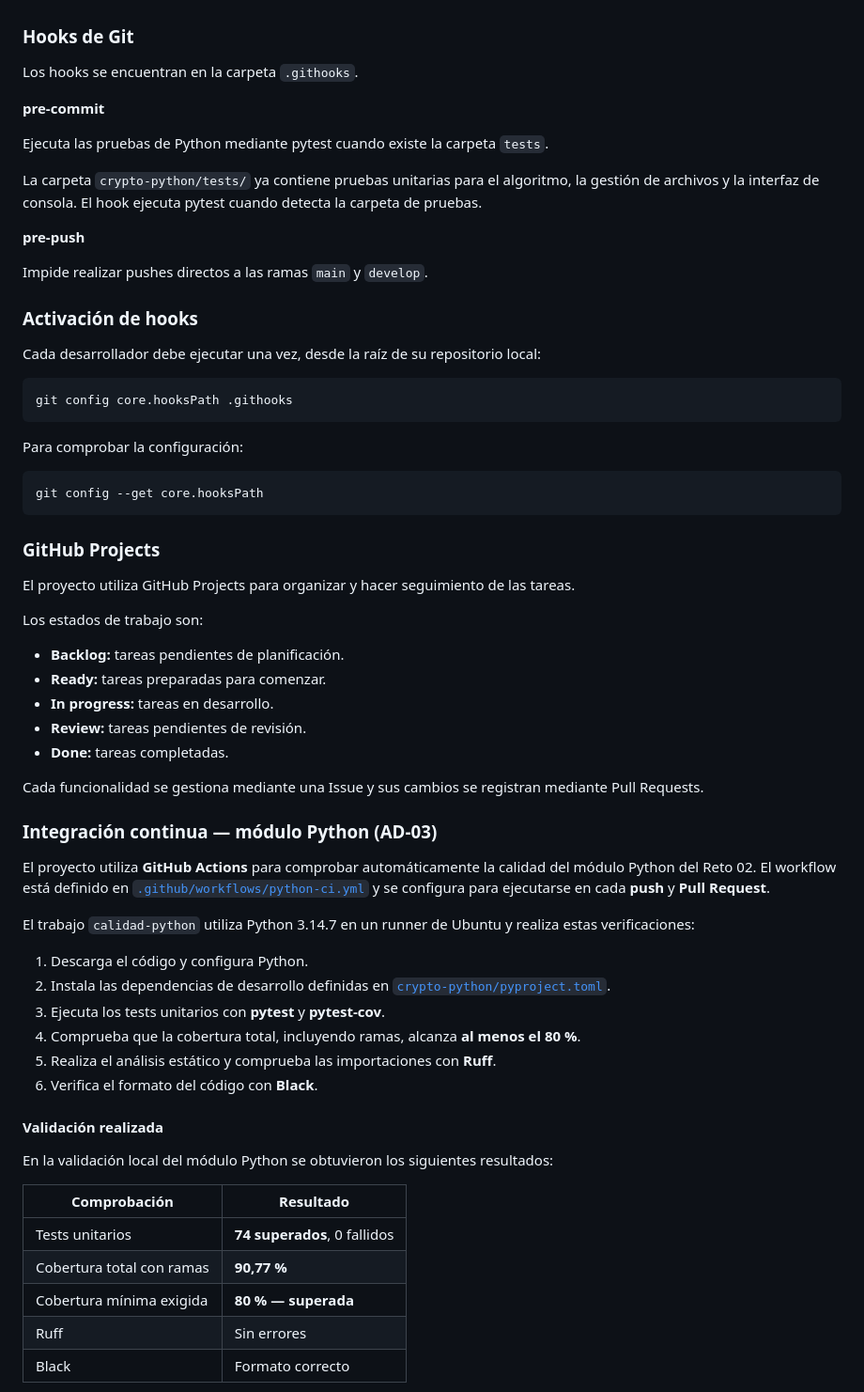
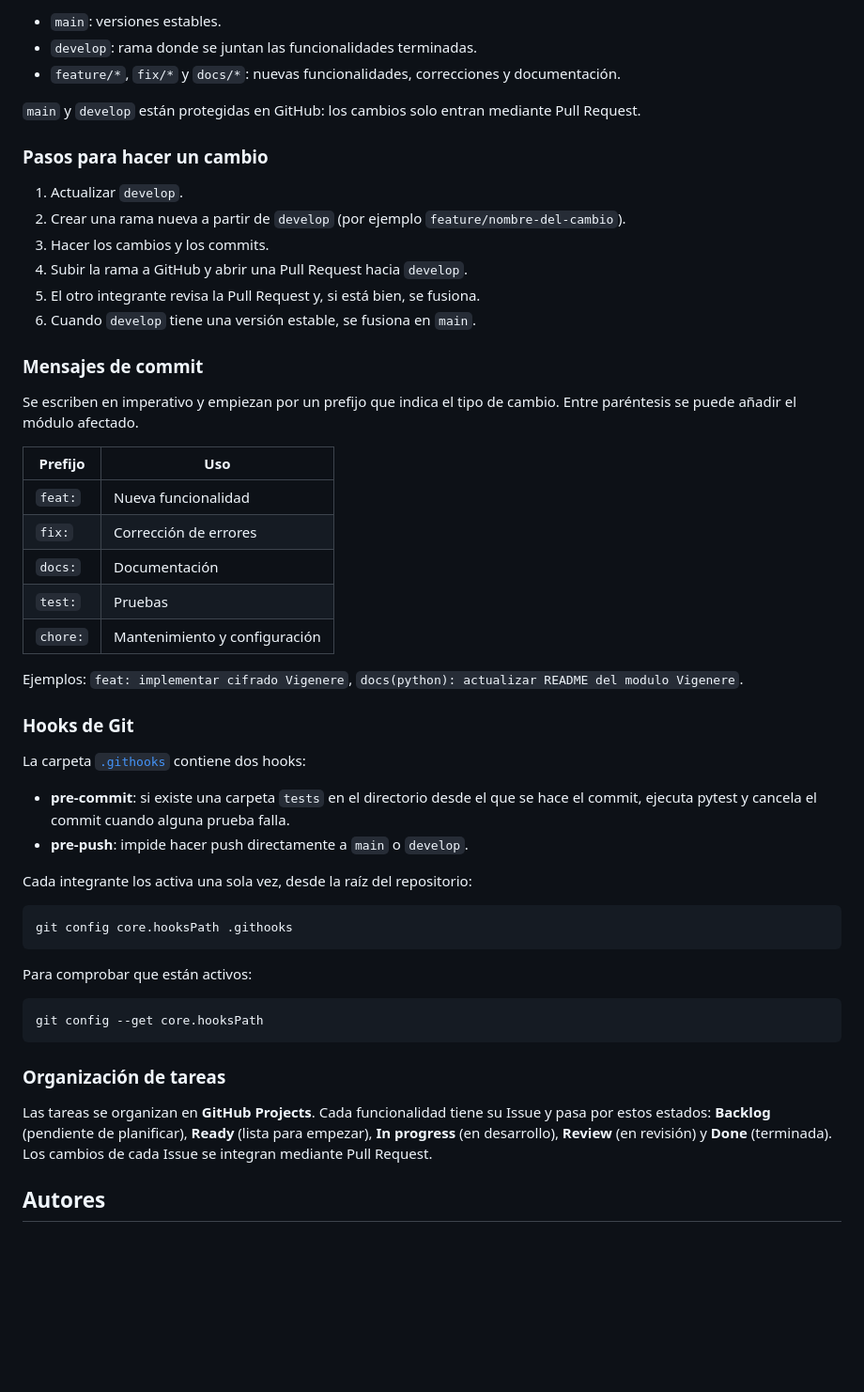
Before and after one commit to dm2-ethazi/Reto2-El_Guardian_Ivan, a Markdown page: README.md, the part around one of its changes. Shown at 94% size. Drawn GitHub-style; blank space fills up the shorter version.

Commit message:
docs: reescribir README general del repositorio

````diff
--- a/README.md
+++ b/README.md
@@ -58,68 +108,54 @@ Ejemplo:
+- `main`: versiones estables.
+- `develop`: rama donde se juntan las funcionalidades terminadas.
+- `feature/*`, `fix/*` y `docs/*`: nuevas funcionalidades, correcciones y documentación.
+
+`main` y `develop` están protegidas en GitHub: los cambios solo entran mediante Pull Request.
+
+### Pasos para hacer un cambio
+
+1. Actualizar `develop`.
+2. Crear una rama nueva a partir de `develop` (por ejemplo `feature/nombre-del-cambio`).
+3. Hacer los cambios y los commits.
+4. Subir la rama a GitHub y abrir una Pull Request hacia `develop`.
+5. El otro integrante revisa la Pull Request y, si está bien, se fusiona.
+6. Cuando `develop` tiene una versión estable, se fusiona en `main`.
+
+### Mensajes de commit
+
+Se escriben en imperativo y empiezan por un prefijo que indica el tipo de cambio. Entre paréntesis se puede añadir el módulo afectado.
+
+| Prefijo | Uso |
+| --- | --- |
+| `feat:` | Nueva funcionalidad |
+| `fix:` | Corrección de errores |
+| `docs:` | Documentación |
+| `test:` | Pruebas |
+| `chore:` | Mantenimiento y configuración |
+
+Ejemplos: `feat: implementar cifrado Vigenere`, `docs(python): actualizar README del modulo Vigenere`.
 
 ### Hooks de Git
 
-Los hooks se encuentran en la carpeta `.githooks`.
+La carpeta [`.githooks`](.githooks) contiene dos hooks:
 
-**pre-commit**
+- **pre-commit**: si existe una carpeta `tests` en el directorio desde el que se hace el commit, ejecuta pytest y cancela el commit cuando alguna prueba falla.
+- **pre-push**: impide hacer push directamente a `main` o `develop`.
 
-Ejecuta las pruebas de Python mediante pytest cuando existe la carpeta `tests`.
-
-La carpeta `crypto-python/tests/` ya contiene pruebas unitarias para el algoritmo, la gestión de archivos y la interfaz de consola. El hook ejecuta pytest cuando detecta la carpeta de pruebas.
-
-**pre-push**
-
-Impide realizar pushes directos a las ramas `main` y `develop`.
-
-### Activación de hooks
-
-Cada desarrollador debe ejecutar una vez, desde la raíz de su repositorio local:
+Cada integrante los activa una sola vez, desde la raíz del repositorio:
 
 ```bash
 git config core.hooksPath .githooks
 ```
 
-Para comprobar la configuración:
+Para comprobar que están activos:
 
 ```bash
 git config --get core.hooksPath
 ```
 
-### GitHub Projects
+### Organización de tareas
 
-El proyecto utiliza GitHub Projects para organizar y hacer seguimiento de las tareas.
+Las tareas se organizan en **GitHub Projects**. Cada funcionalidad tiene su Issue y pasa por estos estados: **Backlog** (pendiente de planificar), **Ready** (lista para empezar), **In progress** (en desarrollo), **Review** (en revisión) y **Done** (terminada). Los cambios de cada Issue se integran mediante Pull Request.
 
-Los estados de trabajo son:
+## Autores
 
-- **Backlog:** tareas pendientes de planificación.
-- **Ready:** tareas preparadas para comenzar.
-- **In progress:** tareas en desarrollo.
-- **Review:** tareas pendientes de revisión.
-- **Done:** tareas completadas.
-
-Cada funcionalidad se gestiona mediante una Issue y sus cambios se registran mediante Pull Requests.
-
-### Integración continua — módulo Python (AD-03)
-
-El proyecto utiliza **GitHub Actions** para comprobar automáticamente la calidad del módulo Python del Reto 02. El workflow está definido en [`.github/workflows/python-ci.yml`](.github/workflows/python-ci.yml) y se configura para ejecutarse en cada **push** y **Pull Request**.
-
-El trabajo `calidad-python` utiliza Python 3.14.7 en un runner de Ubuntu y realiza estas verificaciones:
-
-1. Descarga el código y configura Python.
-2. Instala las dependencias de desarrollo definidas en [`crypto-python/pyproject.toml`](crypto-python/pyproject.toml).
-3. Ejecuta los tests unitarios con **pytest** y **pytest-cov**.
-4. Comprueba que la cobertura total, incluyendo ramas, alcanza **al menos el 80 %**.
-5. Realiza el análisis estático y comprueba las importaciones con **Ruff**.
-6. Verifica el formato del código con **Black**.
-
-#### Validación realizada
-
-En la validación local del módulo Python se obtuvieron los siguientes resultados:
-
-| Comprobación | Resultado |
-| --- | --- |
-| Tests unitarios | **74 superados**, 0 fallidos |
-| Cobertura total con ramas | **90,77 %** |
-| Cobertura mínima exigida | **80 % — superada** |
-| Ruff | Sin errores |
-| Black | Formato correcto |
-
````
Also changed, not shown: other parts of README.md (+91 -58 lines).
